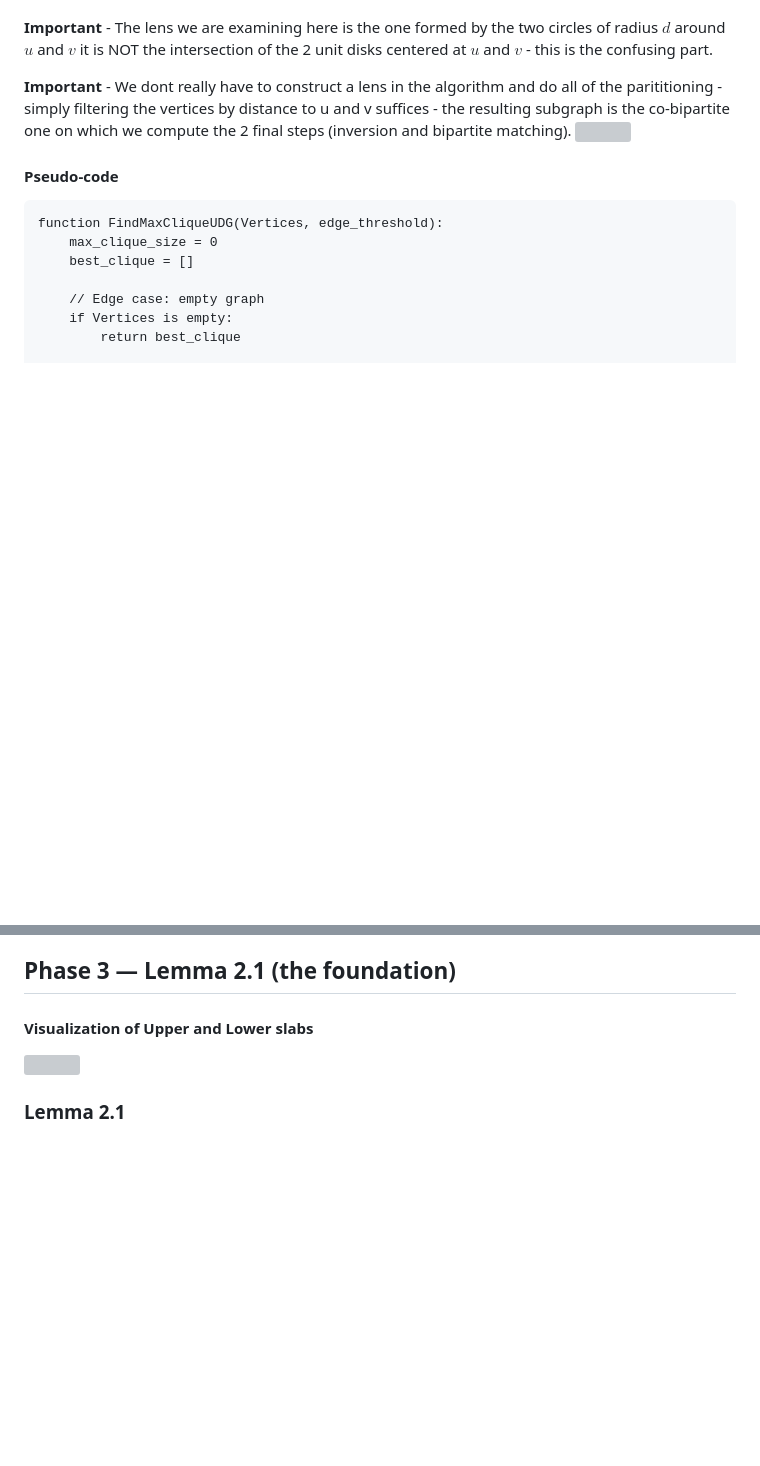
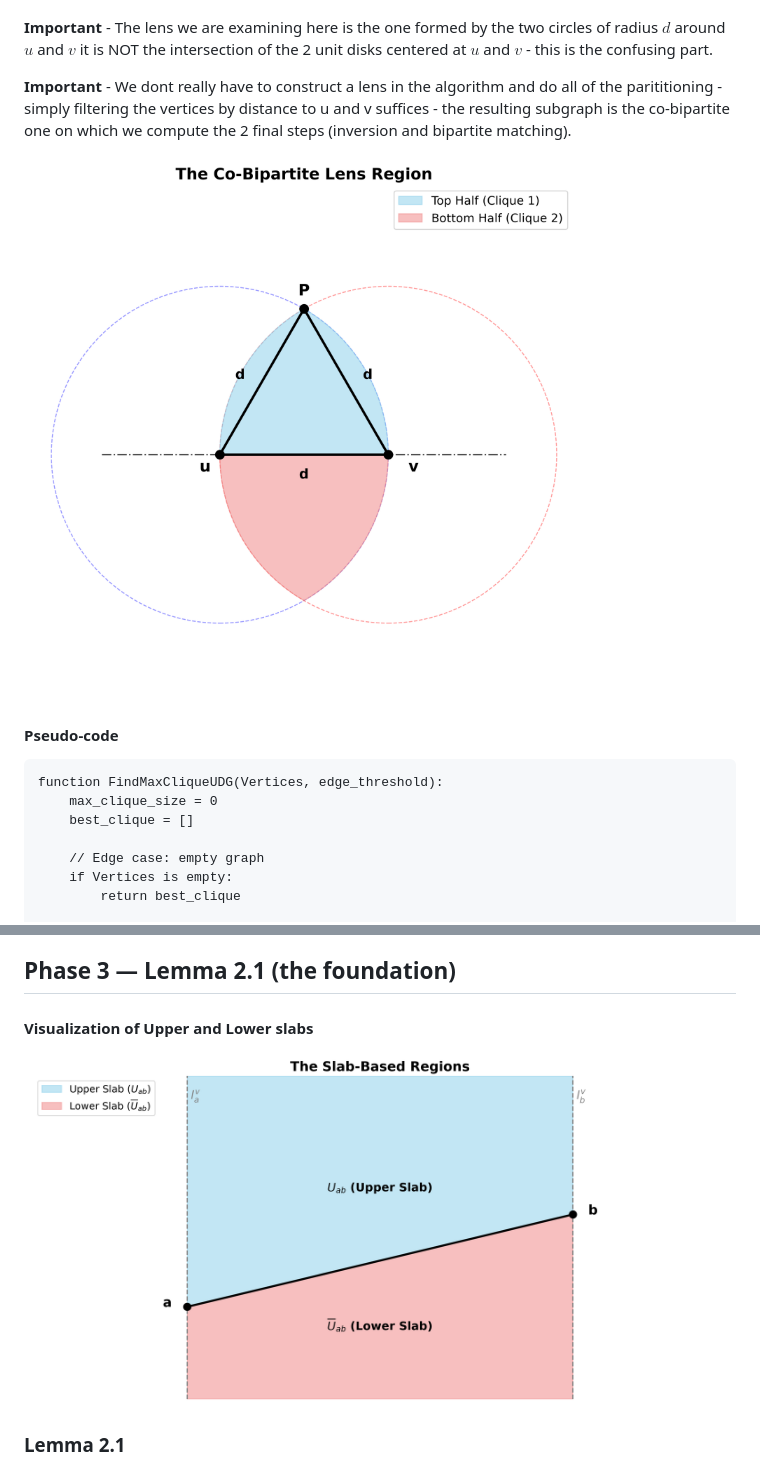
Before and after one commit to guyo13/openu-cg-seminar, a Markdown page: docs/Notes on the Maximum Clique paper.md, 2 parts joined by grey strips. GitHub-like rendering; blank space fills up the shorter version; grey boxes are pictures that could not be loaded.

```diff
--- a/docs/Notes on the Maximum Clique paper.md
+++ b/docs/Notes on the Maximum Clique paper.md
@@ -53,7 +53,7 @@ Because if we divide it in half by line $uv$  we get 2 lens halves which are con
 **Important** - The lens we are examining here is the one formed by the two circles of radius $d$ around $u$ and $v$ it is NOT the intersection of the 2 unit disks centered at $u$ and $v$ - this is the confusing part.
 
 **Important** - We dont really have to construct a lens in the algorithm and do all of the parititioning - simply filtering the vertices by distance to u and v suffices - the resulting subgraph is the co-bipartite one on which we compute the 2 final steps (inversion and bipartite matching).
-![](figs/chapter2/perliminaries/lens_geometry.png)
+![](../figs/chapter2/perliminaries/lens_geometry.png)
 
 #### Pseudo-code
 
@@ -131,7 +131,7 @@ The deceptive assumption was that CCJ's diameter-pair-plus-lens recipe generaliz
 ## Phase 3 — Lemma 2.1 (the foundation)
 
 #### Visualization of Upper and Lower slabs
-![](slab_geometry.png)
+![](../figs/chapter2/perliminaries/slab_geometry.png)
 
 ### Lemma 2.1
 Let $ab$ be a line segment and let $U_{ab}$ be the upper slab of ab.
```
Also changed, not shown: other parts of docs/Notes on the Maximum Clique paper.md (+7 -7 lines).
